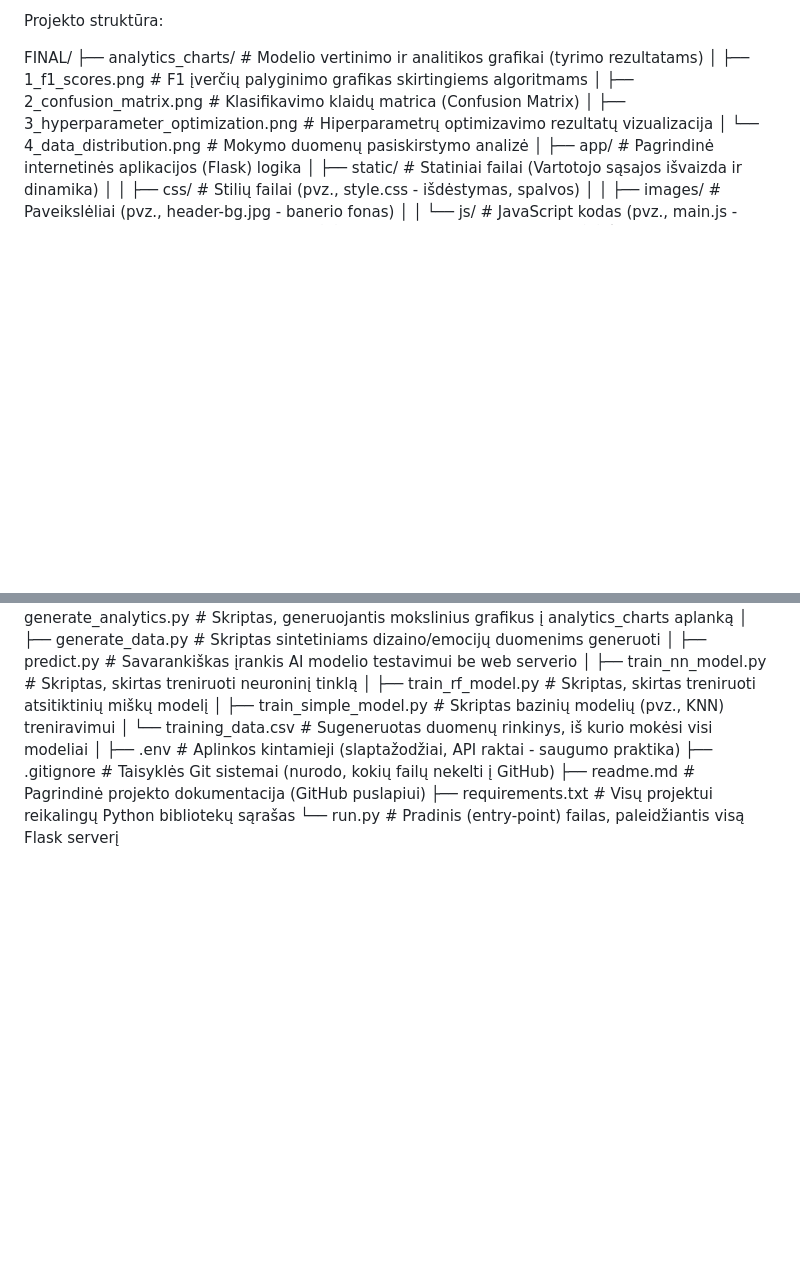
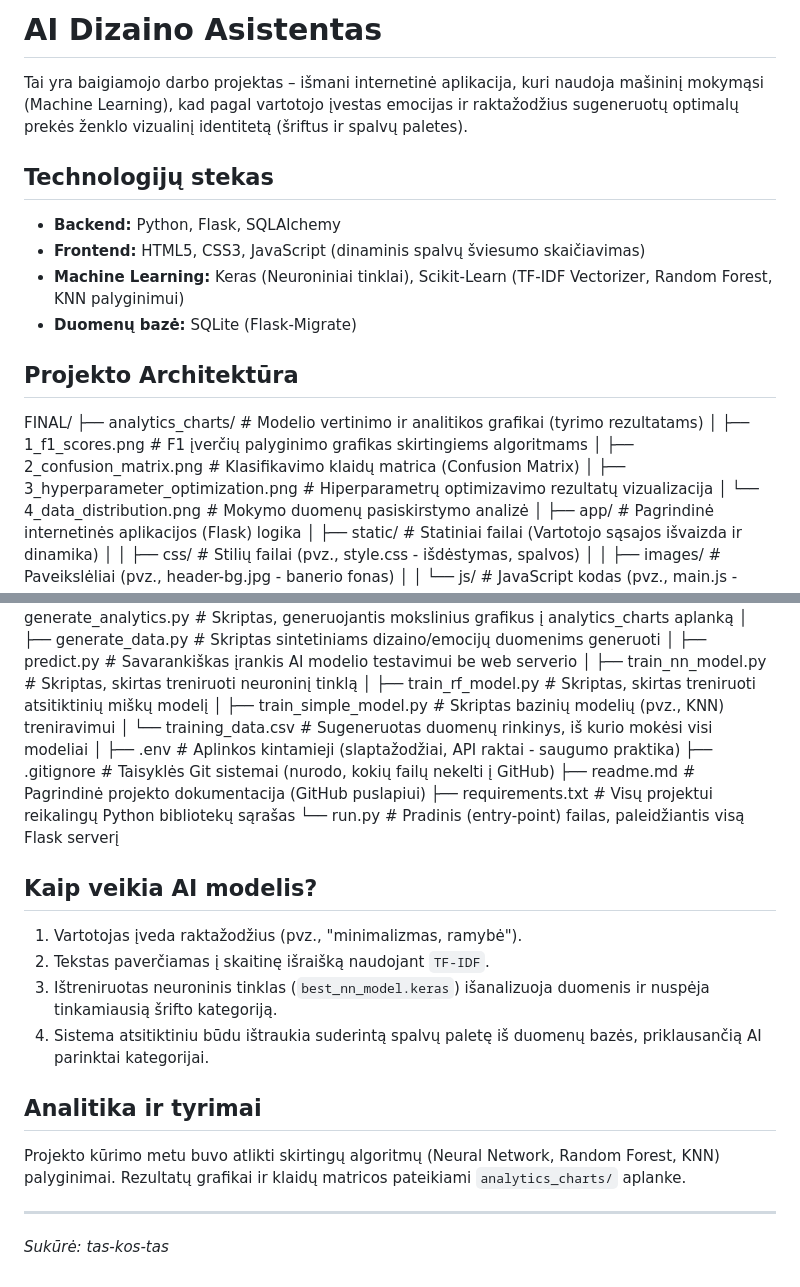
Before and after one commit to tas-kos-tas/Di_Asis, a Markdown page: readme.md, 2 parts joined by grey strips. Rendered like a GitHub page; blank space fills up the shorter version.

Commit message:
Redaguota projekto dokumentacija (README.md)

```diff
--- a/readme.md
+++ b/readme.md
@@ -1,4 +1,14 @@
-Projekto struktūra:
+# AI Dizaino Asistentas
+
+Tai yra baigiamojo darbo projektas – išmani internetinė aplikacija, kuri naudoja mašininį mokymąsi (Machine Learning), kad pagal vartotojo įvestas emocijas ir raktažodžius sugeneruotų optimalų prekės ženklo vizualinį identitetą (šriftus ir spalvų paletes).
+
+## Technologijų stekas
+* **Backend:** Python, Flask, SQLAlchemy
+* **Frontend:** HTML5, CSS3, JavaScript (dinaminis spalvų šviesumo skaičiavimas)
+* **Machine Learning:** Keras (Neuroniniai tinklai), Scikit-Learn (TF-IDF Vectorizer, Random Forest, KNN palyginimui)
+* **Duomenų bazė:** SQLite (Flask-Migrate)
+
+## Projekto Architektūra
 
 FINAL/
 ├── analytics_charts/           # Modelio vertinimo ir analitikos grafikai (tyrimo rezultatams)
@@ -44,3 +54,15 @@ FINAL/
 ├── readme.md                   # Pagrindinė projekto dokumentacija (GitHub puslapiui)
 ├── requirements.txt            # Visų projektui reikalingų Python bibliotekų sąrašas
 └── run.py                      # Pradinis (entry-point) failas, paleidžiantis visą Flask serverį
+
+## Kaip veikia AI modelis?
+1. Vartotojas įveda raktažodžius (pvz., "minimalizmas, ramybė").
+2. Tekstas paverčiamas į skaitinę išraišką naudojant `TF-IDF`.
+3. Ištreniruotas neuroninis tinklas (`best_nn_model.keras`) išanalizuoja duomenis ir nuspėja tinkamiausią šrifto kategoriją.
+4. Sistema atsitiktiniu būdu ištraukia suderintą spalvų paletę iš duomenų bazės, priklausančią AI parinktai kategorijai.
+
+## Analitika ir tyrimai
+Projekto kūrimo metu buvo atlikti skirtingų algoritmų (Neural Network, Random Forest, KNN) palyginimai. Rezultatų grafikai ir klaidų matricos pateikiami `analytics_charts/` aplanke.
+
+---
+*Sukūrė: tas-kos-tas*
```
